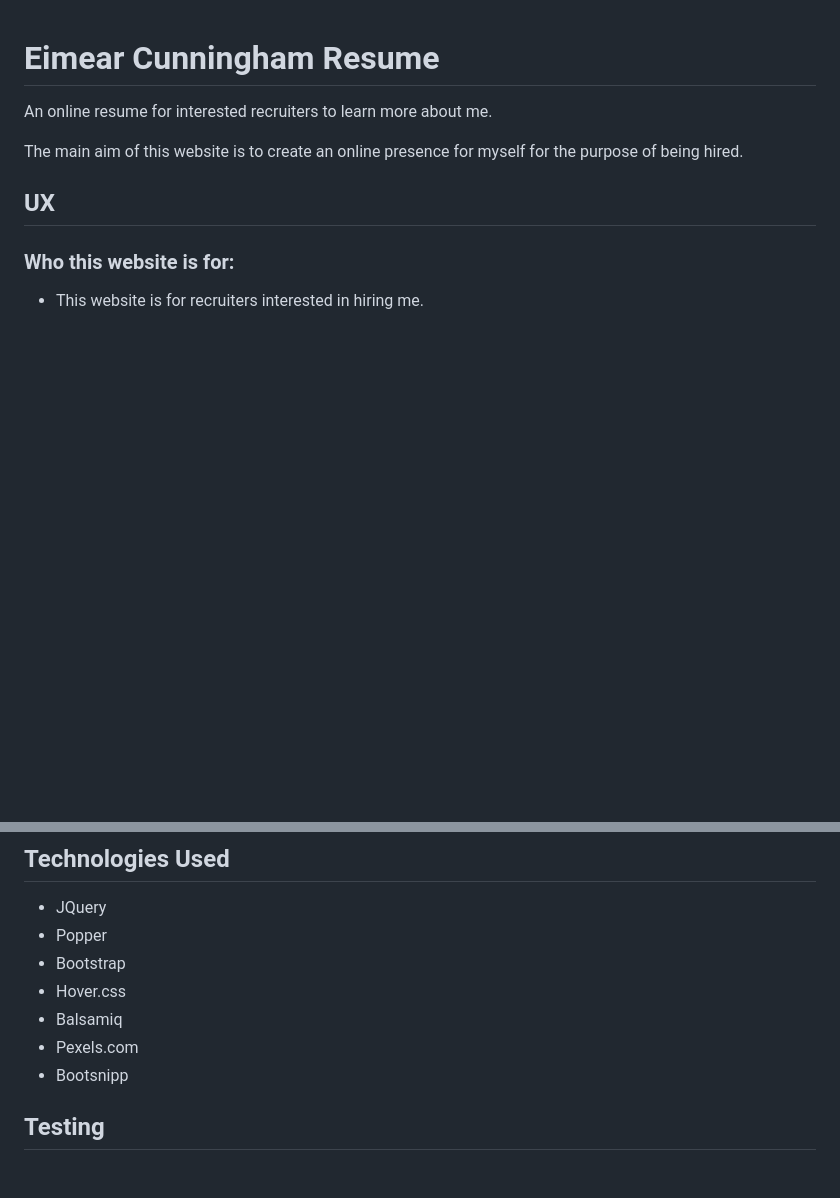
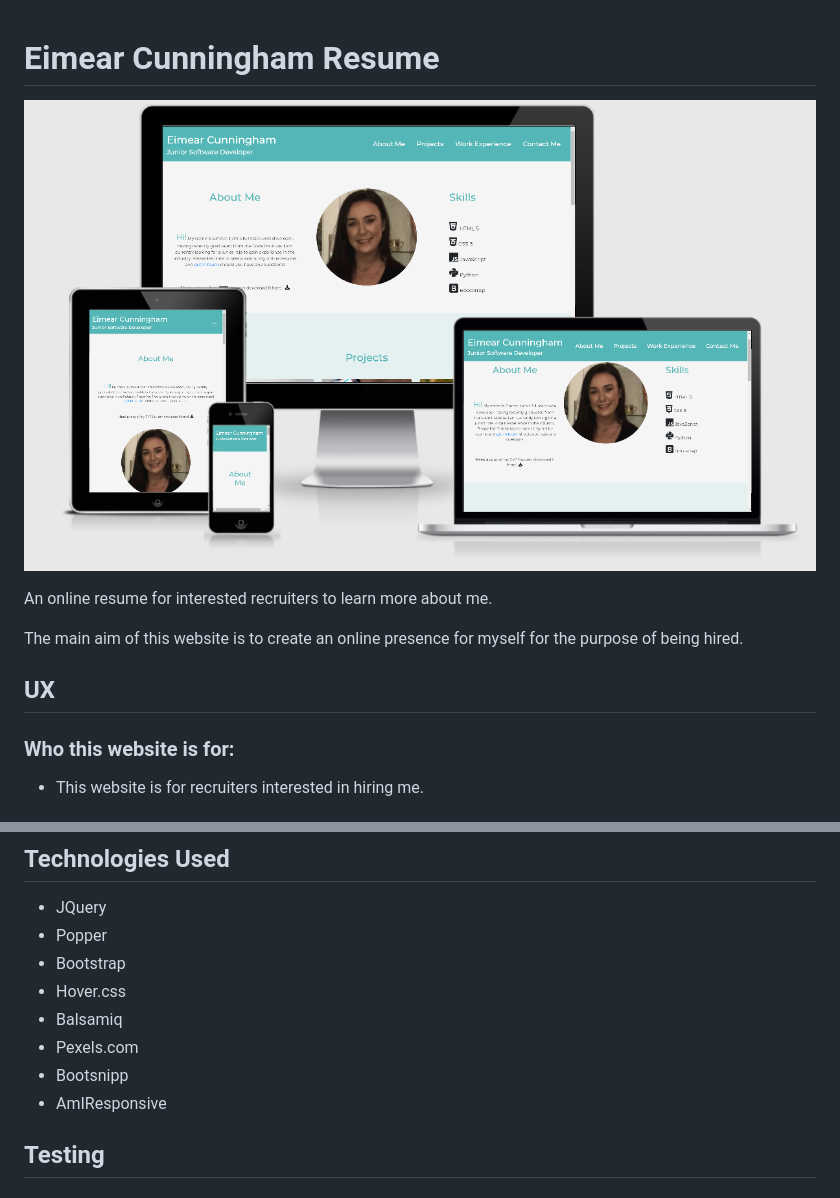
Before and after one commit to Code-Institute-Submissions/EimearCunningham-Milestone1, a Markdown page: README.md, 2 parts joined by grey strips. Drawn GitHub-style; pictures changed too: assets/images/am-i-responsive.png (added); blank space fills up the shorter version.

```diff
--- a/README.md
+++ b/README.md
@@ -1,4 +1,5 @@
 # Eimear Cunningham Resume
+![alt text](assets/images/am-i-responsive.png)
 
 An online resume for interested recruiters to learn more about me.
 
@@ -50,6 +51,7 @@ CV in PDF format.
 * Balsamiq
 * Pexels.com
 * Bootsnipp
+* AmIResponsive
 
 
 
```
Also changed, not shown: assets/wireframes/Desktop.png (added), assets/wireframes/Mobile.png (added), assets/wireframes/Tablet.png (added), 1 other file.
